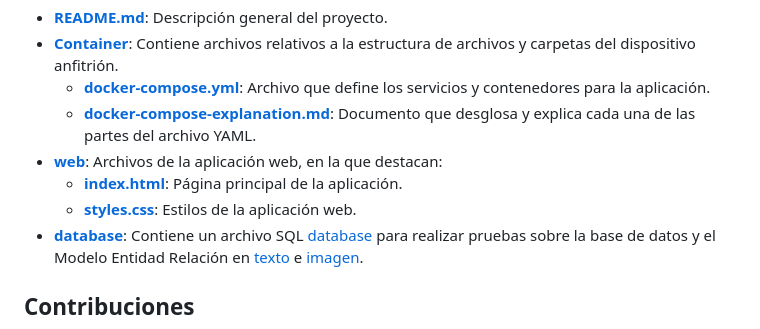
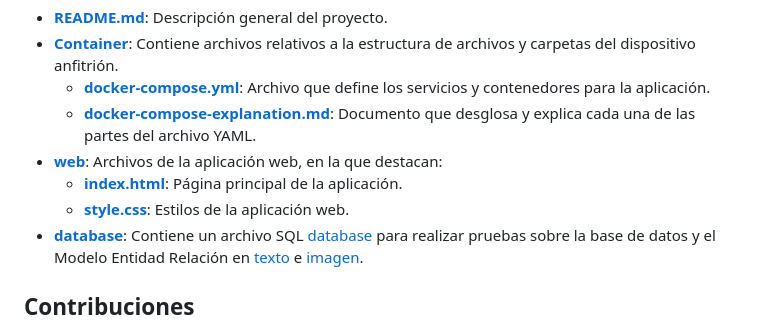
Before and after one commit to RoxanaMoreno/AmasveSys, a Markdown page: README.md, the part around the change. GitHub-like rendering.

```diff
--- a/README.md
+++ b/README.md
@@ -25,7 +25,7 @@ El repositorio está organizado en varias carpetas y archivos clave:
   - **[docker-compose-explanation.md](Container/docker_compose-parts.md)**: Documento que desglosa y explica cada una de las partes del archivo YAML.
 - **[web](web/)**: Archivos de la aplicación web, en la que destacan:
   - **[index.html](web/index.php)**: Página principal de la aplicación.
-  - **[styles.css](web/recursos/css/style.css)**: Estilos de la aplicación web.
+  - **[style.css](web/recursos/css/style.css)**: Estilos de la aplicación web.
 - **[database](database/)**: Contiene un archivo SQL [database](database/amasve.sql) para realizar pruebas sobre la base de datos y el Modelo Entidad Relación en [texto](database/MER_AMASVE.md) e [imagen](https://www.mermaidchart.com/raw/9821516f-03fe-487c-a817-609c16071892?theme=light&version=v0.1&format=svg).
 
 
```
